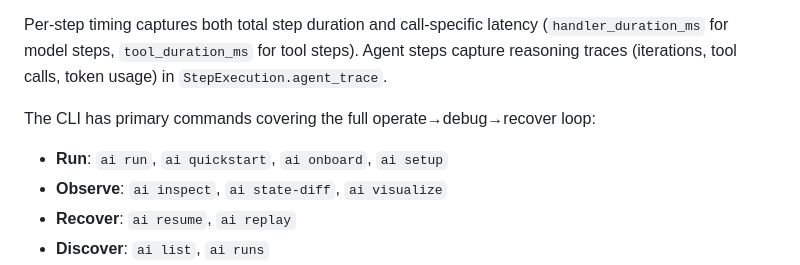
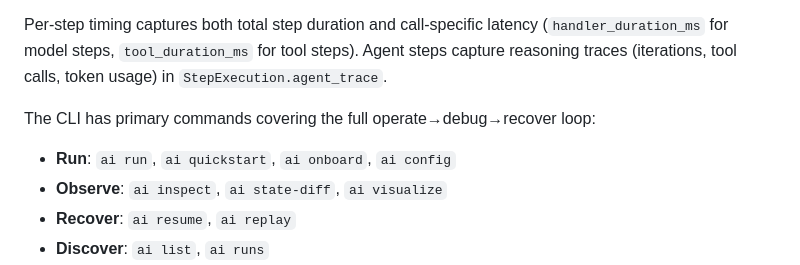
Before and after one commit to rogue-socket/agentic-runtime, a Markdown page: docs/about/evolution.md, the part around the change. Rendered like a GitHub page.

Commit message:
docs: update historical references to config command

```diff
--- a/docs/about/evolution.md
+++ b/docs/about/evolution.md
@@ -267,7 +267,7 @@ The runtime now emits structured lifecycle events at five points: `RUN_START`, `
 Per-step timing captures both total step duration and call-specific latency (`handler_duration_ms` for model steps, `tool_duration_ms` for tool steps). Agent steps capture reasoning traces (iterations, tool calls, token usage) in `StepExecution.agent_trace`.
 
 The CLI has primary commands covering the full operate→debug→recover loop:
-- **Run**: `ai run`, `ai quickstart`, `ai onboard`, `ai setup`
+- **Run**: `ai run`, `ai quickstart`, `ai onboard`, `ai config`
 - **Observe**: `ai inspect`, `ai state-diff`, `ai visualize`
 - **Recover**: `ai resume`, `ai replay`
 - **Discover**: `ai list`, `ai runs`
```
Also changed, not shown: docs/about/status_2026-03-17.md (+1 -1 lines), docs/changelog/CHANGELOG_2026-03-17.md (+1 -1 lines).
